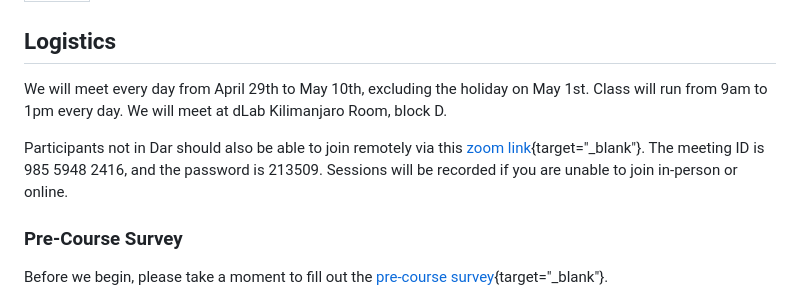
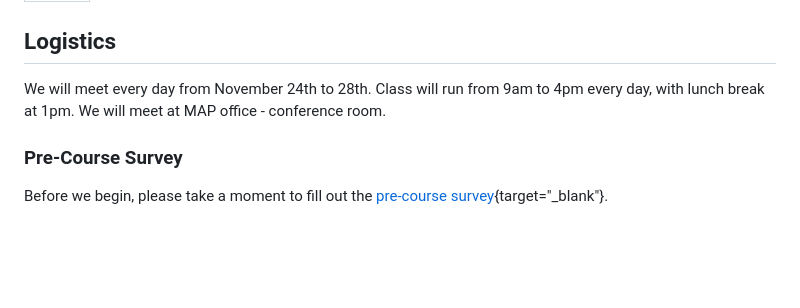
Before and after one commit to GloriaSalome20/Training_Nov_ECR, a Markdown page: learners/setup.md, the part around the change. GitHub-like rendering; blank space fills up the shorter version.

Commit message:
changes_online

```diff
--- a/learners/setup.md
+++ b/learners/setup.md
@@ -4,15 +4,9 @@ title: Setup
 
 ## Logistics
 
-We will meet every day from April 29th to May 10th, excluding the
-holiday on May 1st. Class will run from 9am to 1pm every day. We will
-meet at dLab Kilimanjaro Room, block D.
-
-Participants not in Dar should also be able to join remotely via this
-[zoom
-link](https://zoom.us/j/98559482416?pwd=UzA3ZVFJNS9ZRnFYamhhUW1RVG5QUT09){target="_blank"}.
-The meeting ID is 985 5948 2416, and the password is 213509. Sessions
-will be recorded if you are unable to join in-person or online.
+We will meet every day from November 24th to 28th.
+Class will run from 9am to 4pm every day, with lunch break at 1pm. We will
+meet at MAP office - conference room.
 
 ### Pre-Course Survey
 
```
